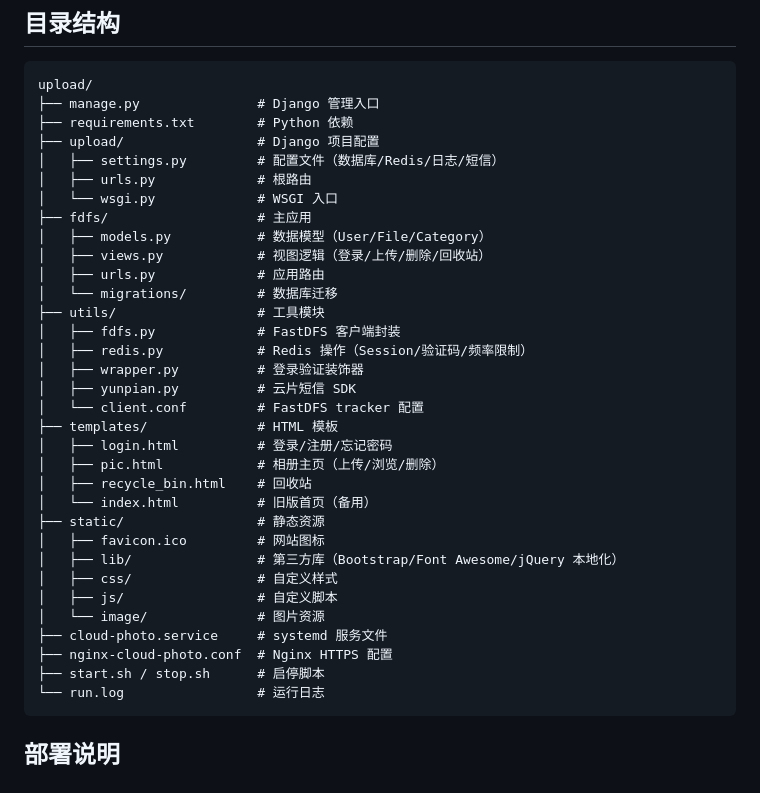
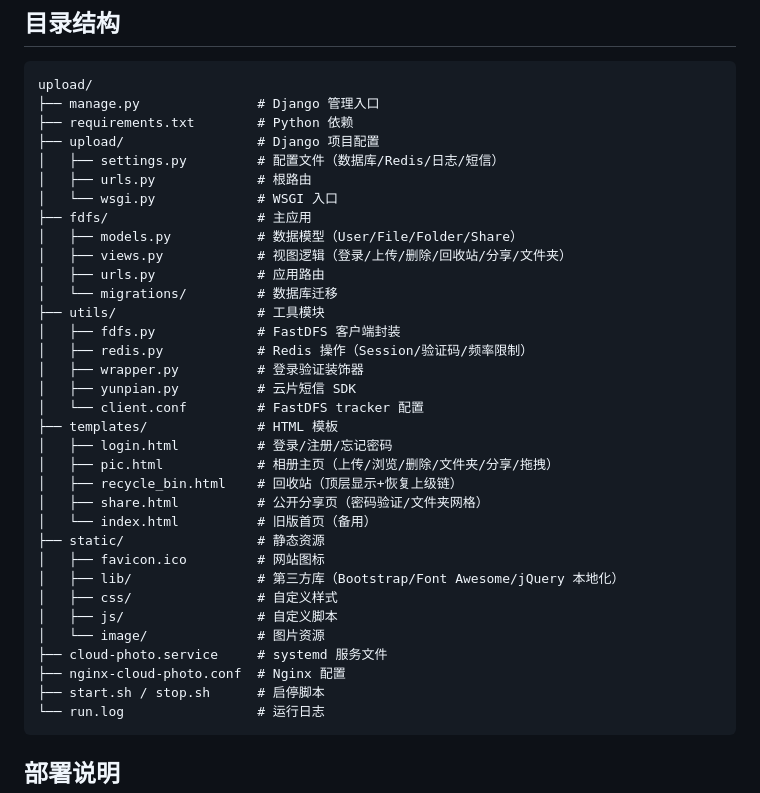
Before and after one commit to wjpzx/cloud-photo, a Markdown page: README.md, the part around one of its changes. Rendered like a GitHub page.

````diff
--- a/README.md
+++ b/README.md
@@ -34,8 +44,8 @@ upload/
 │   ├── urls.py             # 根路由
 │   └── wsgi.py             # WSGI 入口
 ├── fdfs/                   # 主应用
-│   ├── models.py           # 数据模型（User/File/Category）
-│   ├── views.py            # 视图逻辑（登录/上传/删除/回收站）
+│   ├── models.py           # 数据模型（User/File/Folder/Share）
+│   ├── views.py            # 视图逻辑（登录/上传/删除/回收站/分享/文件夹）
 │   ├── urls.py             # 应用路由
 │   └── migrations/         # 数据库迁移
 ├── utils/                  # 工具模块
@@ -46,8 +56,9 @@ upload/
 │   └── client.conf         # FastDFS tracker 配置
 ├── templates/              # HTML 模板
 │   ├── login.html          # 登录/注册/忘记密码
-│   ├── pic.html            # 相册主页（上传/浏览/删除）
-│   ├── recycle_bin.html    # 回收站
+│   ├── pic.html            # 相册主页（上传/浏览/删除/文件夹/分享/拖拽）
+│   ├── recycle_bin.html    # 回收站（顶层显示+恢复上级链）
+│   ├── share.html          # 公开分享页（密码验证/文件夹网格）
 │   └── index.html          # 旧版首页（备用）
 ├── static/                 # 静态资源
 │   ├── favicon.ico         # 网站图标
@@ -56,7 +67,7 @@ upload/
 │   ├── js/                 # 自定义脚本
 │   └── image/              # 图片资源
 ├── cloud-photo.service     # systemd 服务文件
-├── nginx-cloud-photo.conf  # Nginx HTTPS 配置
+├── nginx-cloud-photo.conf  # Nginx 配置
 ├── start.sh / stop.sh      # 启停脚本
 └── run.log                 # 运行日志
 ```
````
Also changed, not shown: other parts of README.md (+36 -10 lines).
